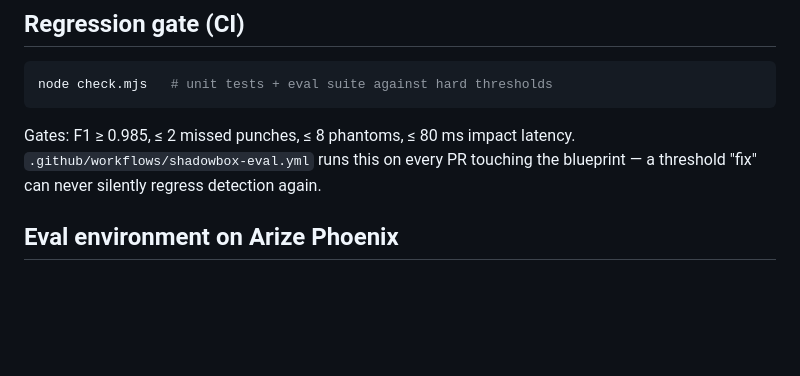
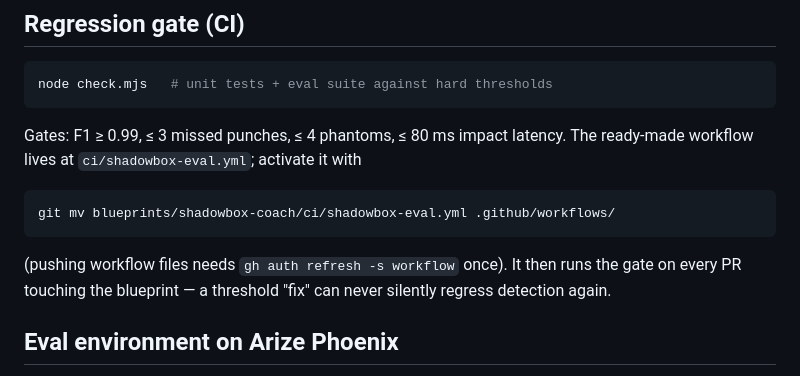
Before and after one commit to ChaiWithJai/hybrid-ai-blueprints, a Markdown page: blueprints/shadowbox-coach/README.md, the part around the change. Rendered like a GitHub page; blank space fills up the shorter version.

Commit message:
Document CI workflow activation step
Co-Authored-By: Claude Fable 5 <noreply@anthropic.com>

````diff
--- a/blueprints/shadowbox-coach/README.md
+++ b/blueprints/shadowbox-coach/README.md
@@ -129,9 +129,16 @@ sweep tunes the detector to *your* body and camera.
 node check.mjs   # unit tests + eval suite against hard thresholds
 ```
 
-Gates: F1 ≥ 0.985, ≤ 2 missed punches, ≤ 8 phantoms, ≤ 80 ms impact latency.
-`.github/workflows/shadowbox-eval.yml` runs this on every PR touching the
-blueprint — a threshold "fix" can never silently regress detection again.
+Gates: F1 ≥ 0.99, ≤ 3 missed punches, ≤ 4 phantoms, ≤ 80 ms impact latency.
+The ready-made workflow lives at `ci/shadowbox-eval.yml`; activate it with
+
+```bash
+git mv blueprints/shadowbox-coach/ci/shadowbox-eval.yml .github/workflows/
+```
+
+(pushing workflow files needs `gh auth refresh -s workflow` once). It then runs
+the gate on every PR touching the blueprint — a threshold "fix" can never
+silently regress detection again.
 
 ## Eval environment on Arize Phoenix
 
````
